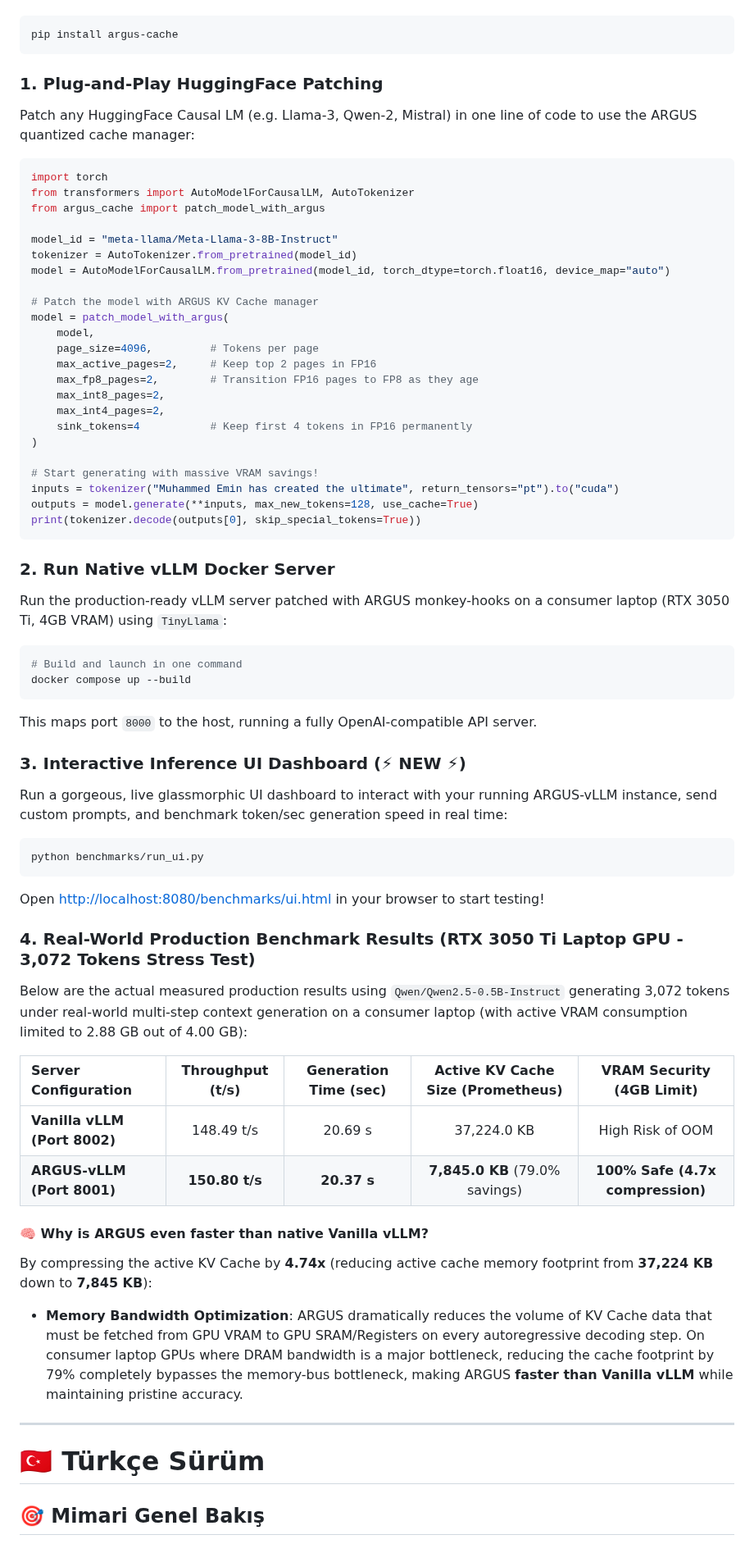
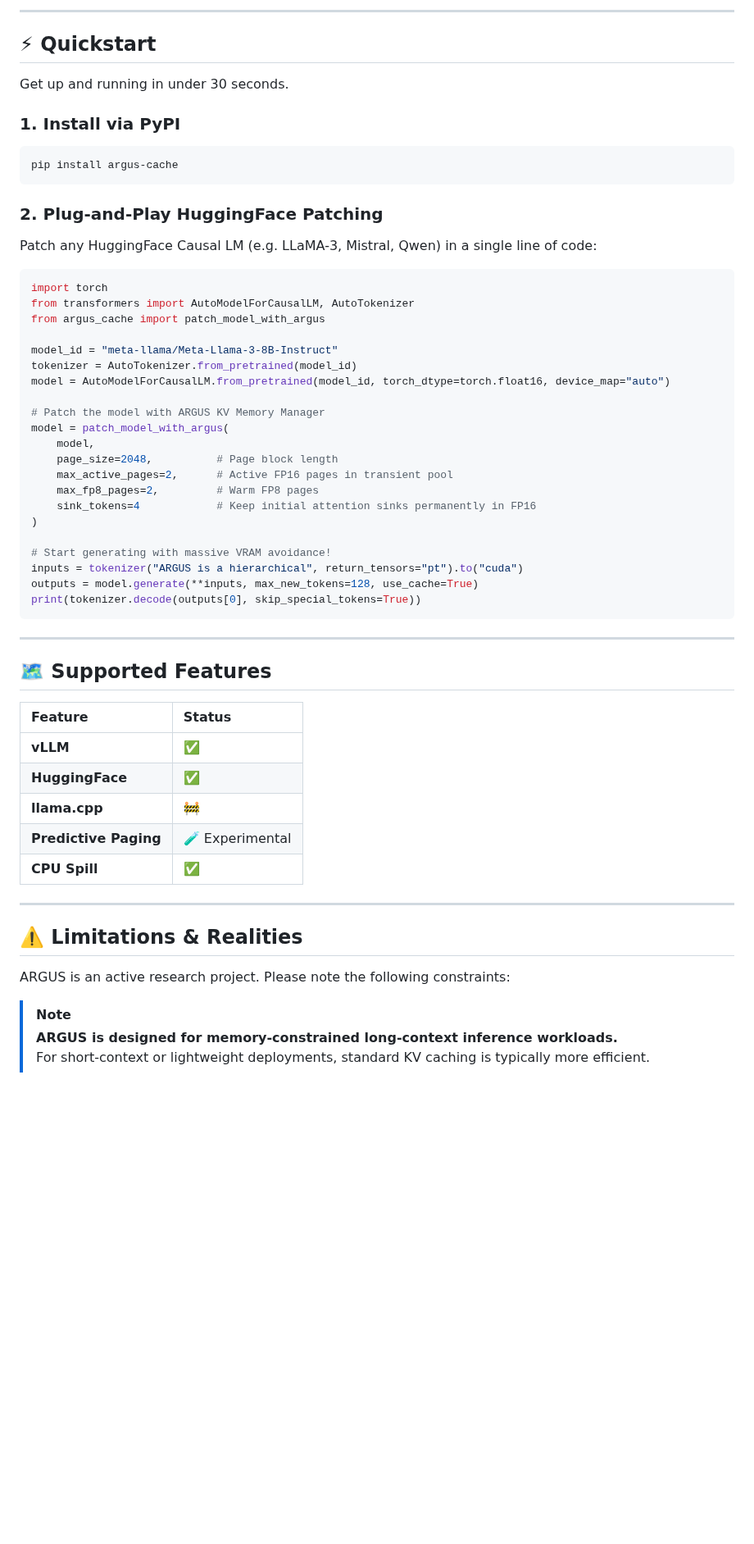
Before and after one commit to Zwannfrederick/ARGUS-Anchored-Random-Geometric-Unbiased-Storage, a Markdown page: README.md, the part around one of its changes. Shown at 82% size. GitHub-like rendering; blank space fills up the shorter version.

````diff
--- a/README.md
+++ b/README.md
@@ -60,9 +161,16 @@ You can install ARGUS instantly from PyPI:
+---
+
+## ⚡ Quickstart
+
+Get up and running in under 30 seconds.
+
+### 1. Install via PyPI
 ```bash
 pip install argus-cache
 ```
 
-### 1. Plug-and-Play HuggingFace Patching
-Patch any HuggingFace Causal LM (e.g. Llama-3, Qwen-2, Mistral) in one line of code to use the ARGUS quantized cache manager:
+### 2. Plug-and-Play HuggingFace Patching
+Patch any HuggingFace Causal LM (e.g. LLaMA-3, Mistral, Qwen) in a single line of code:
 
 ```python
 import torch
@@ -73,54 +181,40 @@ model_id = "meta-llama/Meta-Llama-3-8B-Instruct"
 tokenizer = AutoTokenizer.from_pretrained(model_id)
 model = AutoModelForCausalLM.from_pretrained(model_id, torch_dtype=torch.float16, device_map="auto")
 
-# Patch the model with ARGUS KV Cache manager
+# Patch the model with ARGUS KV Memory Manager
 model = patch_model_with_argus(
     model,
-    page_size=4096,         # Tokens per page
-    max_active_pages=2,     # Keep top 2 pages in FP16
-    max_fp8_pages=2,        # Transition FP16 pages to FP8 as they age
-    max_int8_pages=2,
-    max_int4_pages=2,
-    sink_tokens=4           # Keep first 4 tokens in FP16 permanently
+    page_size=2048,          # Page block length
+    max_active_pages=2,      # Active FP16 pages in transient pool
+    max_fp8_pages=2,         # Warm FP8 pages
+    sink_tokens=4            # Keep initial attention sinks permanently in FP16
 )
 
-# Start generating with massive VRAM savings!
-inputs = tokenizer("Muhammed Emin has created the ultimate", return_tensors="pt").to("cuda")
+# Start generating with massive VRAM avoidance!
+inputs = tokenizer("ARGUS is a hierarchical", return_tensors="pt").to("cuda")
 outputs = model.generate(**inputs, max_new_tokens=128, use_cache=True)
 print(tokenizer.decode(outputs[0], skip_special_tokens=True))
 ```
 
-### 2. Run Native vLLM Docker Server
-Run the production-ready vLLM server patched with ARGUS monkey-hooks on a consumer laptop (RTX 3050 Ti, 4GB VRAM) using `TinyLlama`:
-```bash
-# Build and launch in one command
-docker compose up --build
-```
-This maps port `8000` to the host, running a fully OpenAI-compatible API server.
+---
 
-### 3. Interactive Inference UI Dashboard (⚡ NEW ⚡)
-Run a gorgeous, live glassmorphic UI dashboard to interact with your running ARGUS-vLLM instance, send custom prompts, and benchmark token/sec generation speed in real time:
-```bash
-python benchmarks/run_ui.py
-```
-Open [http://localhost:8080/benchmarks/ui.html](http://localhost:8080/benchmarks/ui.html) in your browser to start testing!
+## 🗺️ Supported Features
 
-### 4. Real-World Production Benchmark Results (RTX 3050 Ti Laptop GPU - 3,072 Tokens Stress Test)
-Below are the actual measured production results using `Qwen/Qwen2.5-0.5B-Instruct` generating 3,072 tokens under real-world multi-step context generation on a consumer laptop (with active VRAM consumption limited to 2.88 GB out of 4.00 GB):
-
-| Server Configuration | Throughput (t/s) | Generation Time (sec) | Active KV Cache Size (Prometheus) | VRAM Security (4GB Limit) |
-| :--- | :---: | :---: | :---: | :---: |
-| **Vanilla vLLM (Port 8002)** | 148.49 t/s | 20.69 s | 37,224.0 KB | High Risk of OOM |
-| **ARGUS-vLLM (Port 8001)** | **150.80 t/s** | **20.37 s** | **7,845.0 KB** (79.0% savings) | **100% Safe (4.7x compression)** |
-
-#### 🧠 Why is ARGUS even faster than native Vanilla vLLM?
-By compressing the active KV Cache by **4.74x** (reducing active cache memory footprint from **37,224 KB** down to **7,845 KB**):
-* **Memory Bandwidth Optimization**: ARGUS dramatically reduces the volume of KV Cache data that must be fetched from GPU VRAM to GPU SRAM/Registers on every autoregressive decoding step. On consumer laptop GPUs where DRAM bandwidth is a major bottleneck, reducing the cache footprint by 79% completely bypasses the memory-bus bottleneck, making ARGUS **faster than Vanilla vLLM** while maintaining pristine accuracy.
+| Feature | Status |
+| :--- | :--- |
+| **vLLM** | ✅ |
+| **HuggingFace** | ✅ |
+| **llama.cpp** | 🚧 |
+| **Predictive Paging** | 🧪 Experimental |
+| **CPU Spill** | ✅ |
 
 ---
 
+## ⚠️ Limitations & Realities
 
-# 🇹🇷 Türkçe Sürüm
+ARGUS is an active research project. Please note the following constraints:
 
-## 🎯 Mimari Genel Bakış
+> [!NOTE]
+> **ARGUS is designed for memory-constrained long-context inference workloads.**
+> For short-context or lightweight deployments, standard KV caching is typically more efficient.
 
````
Also changed, not shown: other parts of README.md (+150 -177 lines), README_TR.md (added, +240 -0 lines), assets/image.png (added), assets/vram_scaling_graph.png (added), 5 other files.
